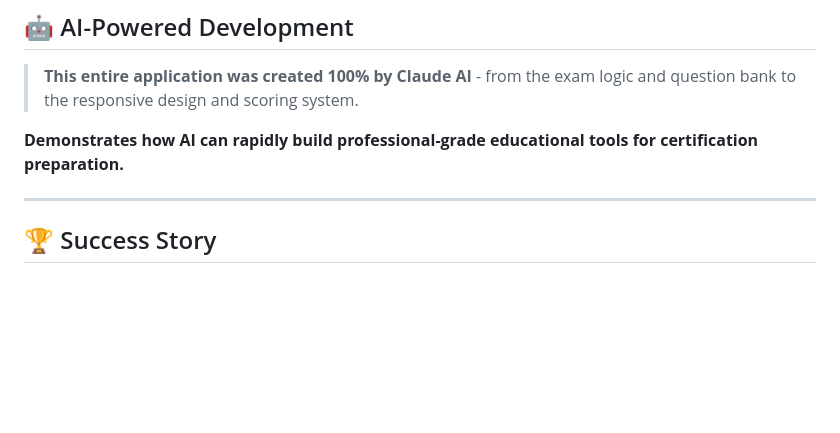
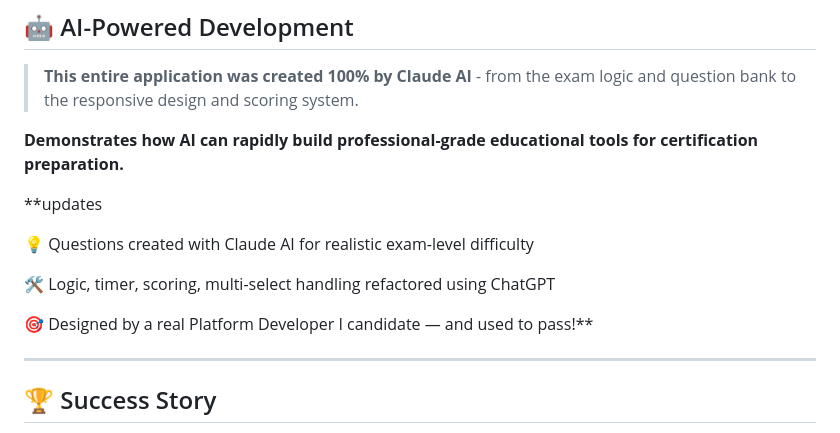
Before and after one commit to ImZaharias/Mock-Exam-Fundamentals-Oop, a Markdown page: README.md, the part around the change. Rendered like a GitHub page; blank space fills up the shorter version.

```diff
--- a/README.md
+++ b/README.md
@@ -99,6 +99,14 @@ cd salesforce-platform-dev-exam
 
 **Demonstrates how AI can rapidly build professional-grade educational tools for certification preparation.**
 
+**updates
+
+💡 Questions created with Claude AI for realistic exam-level difficulty
+
+🛠️ Logic, timer, scoring, multi-select handling refactored using ChatGPT
+
+🎯 Designed by a real Platform Developer I candidate — and used to pass!**
+
 ---
 
 ## 🏆 Success Story
```
